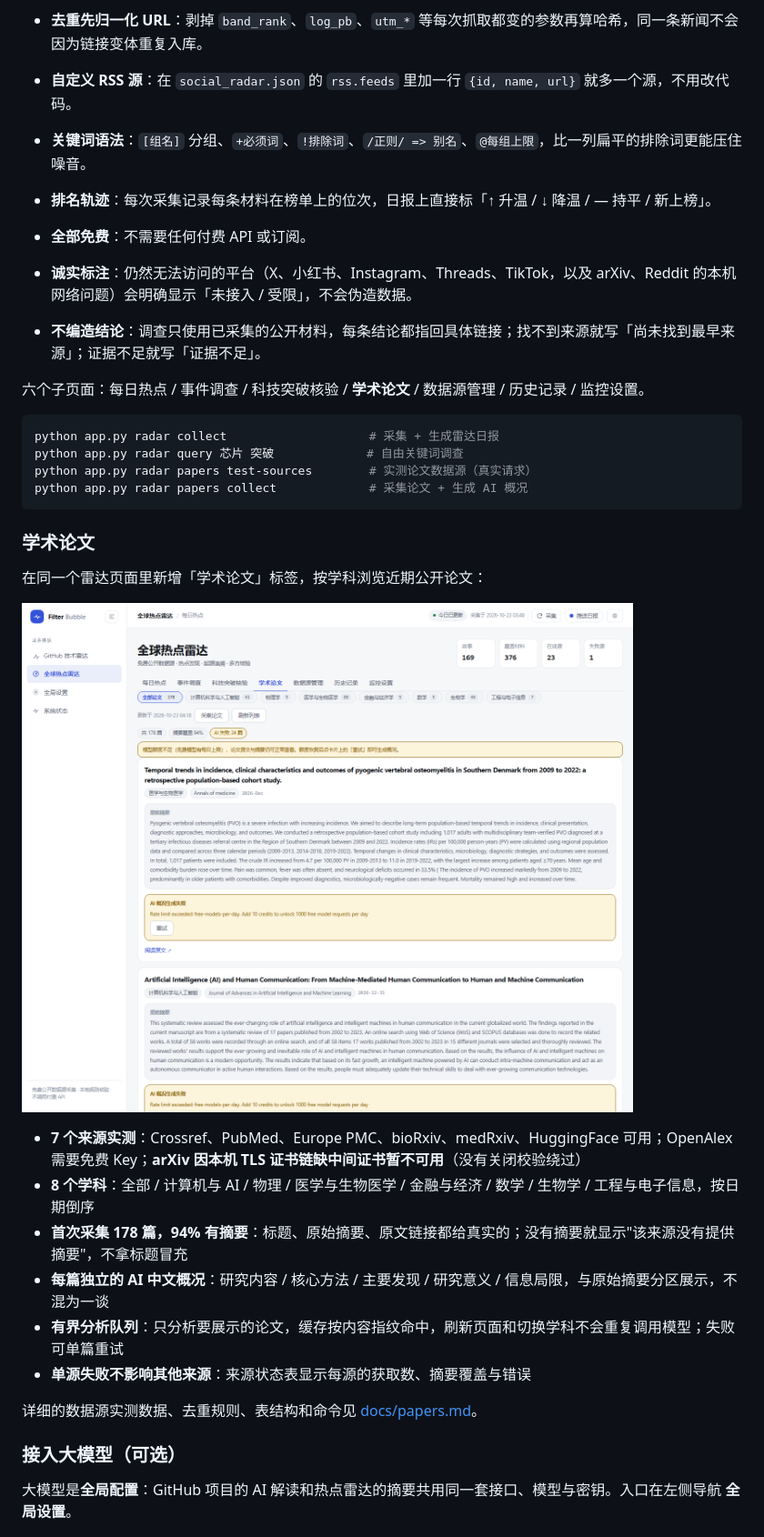
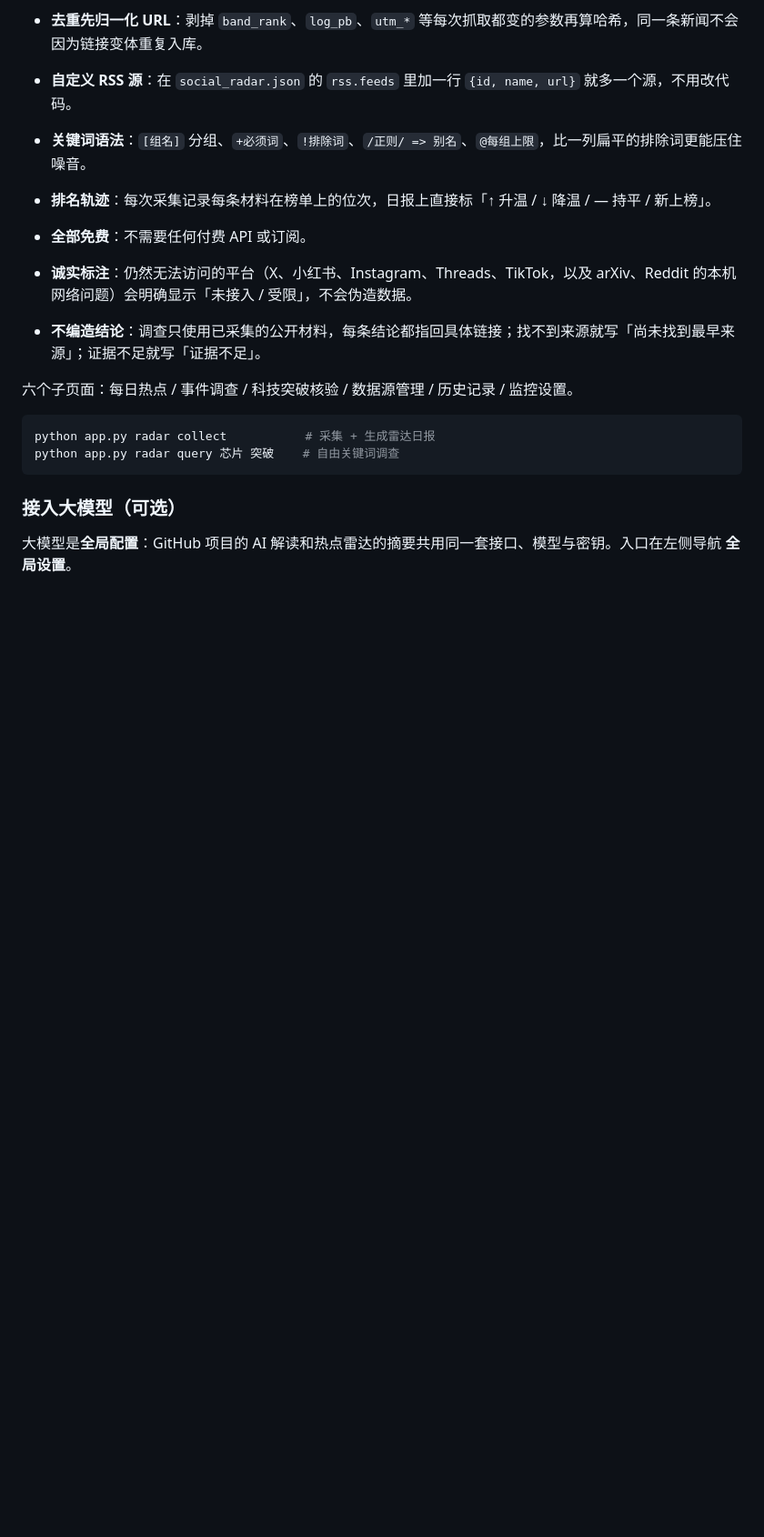
Before and after one commit to weiyuzzz/filter-bubble, a Markdown page: README.md, the part around the change printed below. Shown: that part at 91% size. Rendered like a GitHub page; pictures changed too: docs/papers.png; blank space fills up the shorter version.

````diff
--- a/README.md
+++ b/README.md
@@ -216,29 +217,12 @@ python3 app.py push
 - **诚实标注**：仍然无法访问的平台（X、小红书、Instagram、Threads、TikTok，以及 arXiv、Reddit 的本机网络问题）会明确显示「未接入 / 受限」，不会伪造数据。
 - **不编造结论**：调查只使用已采集的公开材料，每条结论都指回具体链接；找不到来源就写「尚未找到最早来源」；证据不足就写「证据不足」。
 
-六个子页面：每日热点 / 事件调查 / 科技突破核验 / **学术论文** / 数据源管理 / 历史记录 / 监控设置。
+六个子页面：每日热点 / 事件调查 / 科技突破核验 / 数据源管理 / 历史记录 / 监控设置。
 
 ```bash
-python app.py radar collect                    # 采集 + 生成雷达日报
-python app.py radar query 芯片 突破             # 自由关键词调查
-python app.py radar papers test-sources        # 实测论文数据源（真实请求）
-python app.py radar papers collect             # 采集论文 + 生成 AI 概况
+python app.py radar collect           # 采集 + 生成雷达日报
+python app.py radar query 芯片 突破    # 自由关键词调查
 ```
-
-### 学术论文
-
-在同一个雷达页面里新增「学术论文」标签，按学科浏览近期公开论文：
-
-![学术论文](docs/papers.png)
-
-- **7 个来源实测**：Crossref、PubMed、Europe PMC、bioRxiv、medRxiv、HuggingFace 可用；OpenAlex 需要免费 Key；**arXiv 因本机 TLS 证书链缺中间证书暂不可用**（没有关闭校验绕过）
-- **8 个学科**：全部 / 计算机与 AI / 物理 / 医学与生物医学 / 金融与经济 / 数学 / 生物学 / 工程与电子信息，按日期倒序
-- **首次采集 178 篇，94% 有摘要**：标题、原始摘要、原文链接都给真实的；没有摘要就显示"该来源没有提供摘要"，不拿标题冒充
-- **每篇独立的 AI 中文概况**：研究内容 / 核心方法 / 主要发现 / 研究意义 / 信息局限，与原始摘要分区展示，不混为一谈
-- **有界分析队列**：只分析要展示的论文，缓存按内容指纹命中，刷新页面和切换学科不会重复调用模型；失败可单篇重试
-- **单源失败不影响其他来源**：来源状态表显示每源的获取数、摘要覆盖与错误
-
-详细的数据源实测数据、去重规则、表结构和命令见 [docs/papers.md](docs/papers.md)。
 
 ### 接入大模型（可选）
 
````
Also changed, not shown: other parts of README.md (+27 -1 lines), docs/papers.md (+2 -2 lines), 8 other files.
